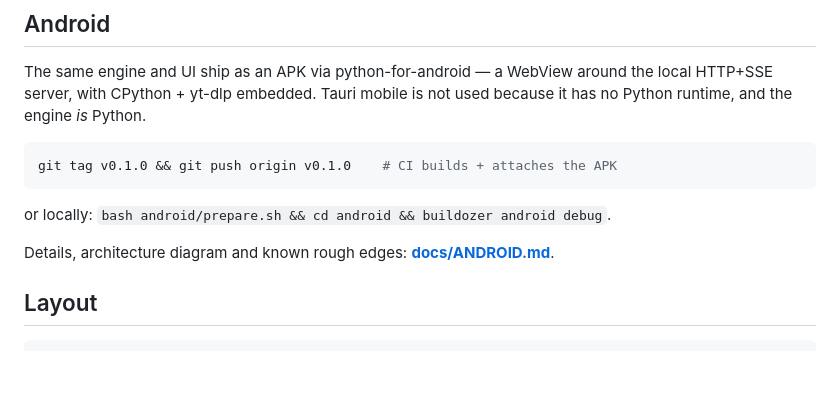
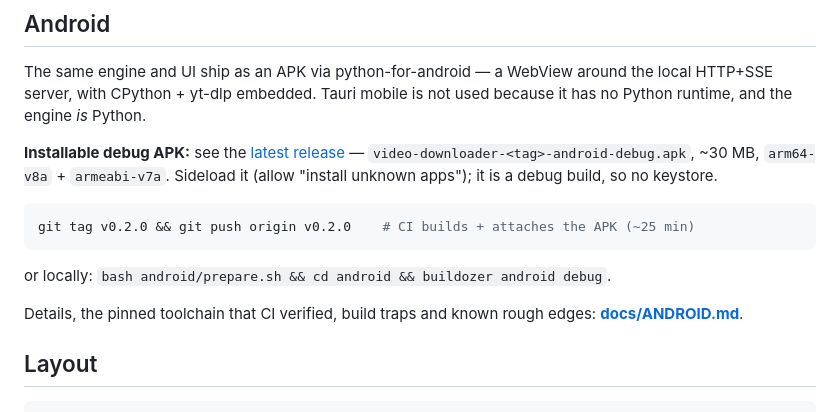
Before and after one commit to owaiskhan-ash/Video-Downloader, a Markdown page: README.md, the part around the change. Drawn GitHub-style; blank space fills up the shorter version.

````diff
--- a/README.md
+++ b/README.md
@@ -63,13 +63,19 @@ The same engine and UI ship as an APK via python-for-android — a WebView aroun
 the local HTTP+SSE server, with CPython + yt-dlp embedded. Tauri mobile is not
 used because it has no Python runtime, and the engine *is* Python.
 
+**Installable debug APK:** see the
+[latest release](https://github.com/owaiskhan-ash/Video-Downloader/releases) —
+`video-downloader-<tag>-android-debug.apk`, ~30 MB, `arm64-v8a` + `armeabi-v7a`.
+Sideload it (allow "install unknown apps"); it is a debug build, so no keystore.
+
 ```bash
-git tag v0.1.0 && git push origin v0.1.0    # CI builds + attaches the APK
+git tag v0.2.0 && git push origin v0.2.0    # CI builds + attaches the APK (~25 min)
 ```
 
 or locally: `bash android/prepare.sh && cd android && buildozer android debug`.
 
-Details, architecture diagram and known rough edges: **[docs/ANDROID.md](docs/ANDROID.md)**.
+Details, the pinned toolchain that CI verified, build traps and known rough
+edges: **[docs/ANDROID.md](docs/ANDROID.md)**.
 
 ## Layout
 
````
Also changed, not shown: docs/ANDROID.md (+46 -5 lines).
